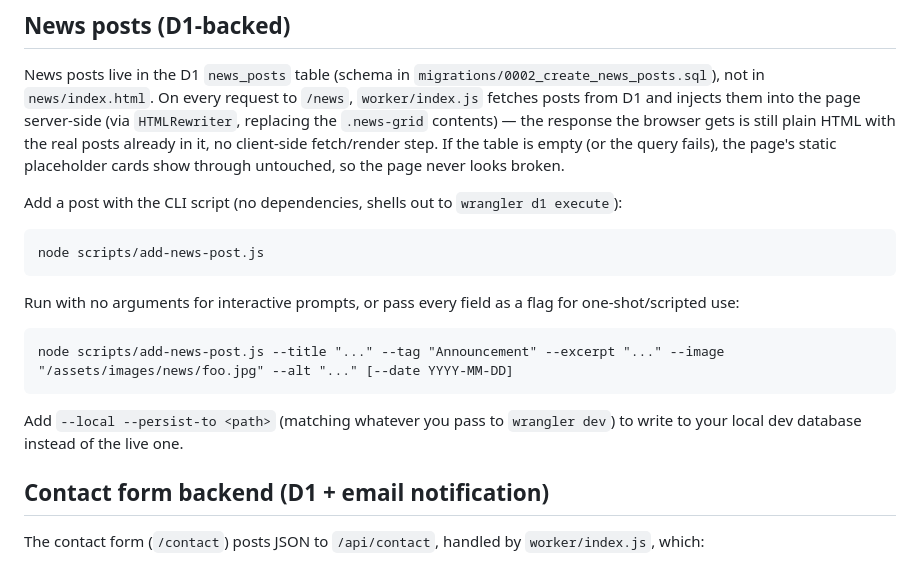
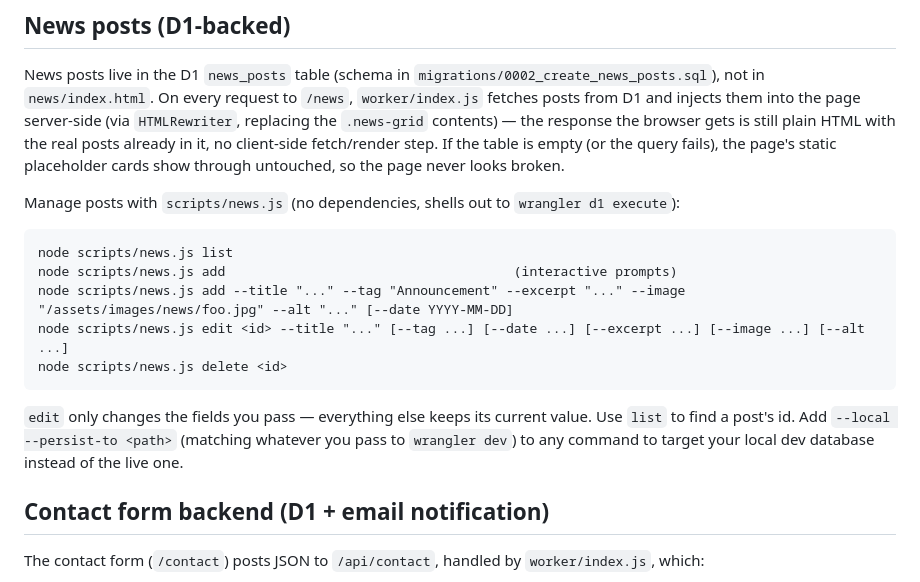
Before and after one commit to alemiherbert/dokimos, a Markdown page: README.md, the part around the change. GitHub-like rendering.

Commit message:
Update README for the unified news.js CLI (list/add/edit/delete)

````diff
--- a/README.md
+++ b/README.md
@@ -216,22 +216,21 @@ HTML with the real posts already in it, no client-side fetch/render step.
 If the table is empty (or the query fails), the page's static placeholder
 cards show through untouched, so the page never looks broken.
 
-Add a post with the CLI script (no dependencies, shells out to
+Manage posts with `scripts/news.js` (no dependencies, shells out to
 `wrangler d1 execute`):
 
 ```
-node scripts/add-news-post.js
+node scripts/news.js list
+node scripts/news.js add                                     (interactive prompts)
+node scripts/news.js add --title "..." --tag "Announcement" --excerpt "..." --image "/assets/images/news/foo.jpg" --alt "..." [--date YYYY-MM-DD]
+node scripts/news.js edit <id> --title "..." [--tag ...] [--date ...] [--excerpt ...] [--image ...] [--alt ...]
+node scripts/news.js delete <id>
 ```
 
-Run with no arguments for interactive prompts, or pass every field as a
-flag for one-shot/scripted use:
-
-```
-node scripts/add-news-post.js --title "..." --tag "Announcement" --excerpt "..." --image "/assets/images/news/foo.jpg" --alt "..." [--date YYYY-MM-DD]
-```
-
-Add `--local --persist-to <path>` (matching whatever you pass to
-`wrangler dev`) to write to your local dev database instead of the live one.
+`edit` only changes the fields you pass — everything else keeps its
+current value. Use `list` to find a post's id. Add `--local --persist-to
+<path>` (matching whatever you pass to `wrangler dev`) to any command to
+target your local dev database instead of the live one.
 
 ## Contact form backend (D1 + email notification)
 
````
